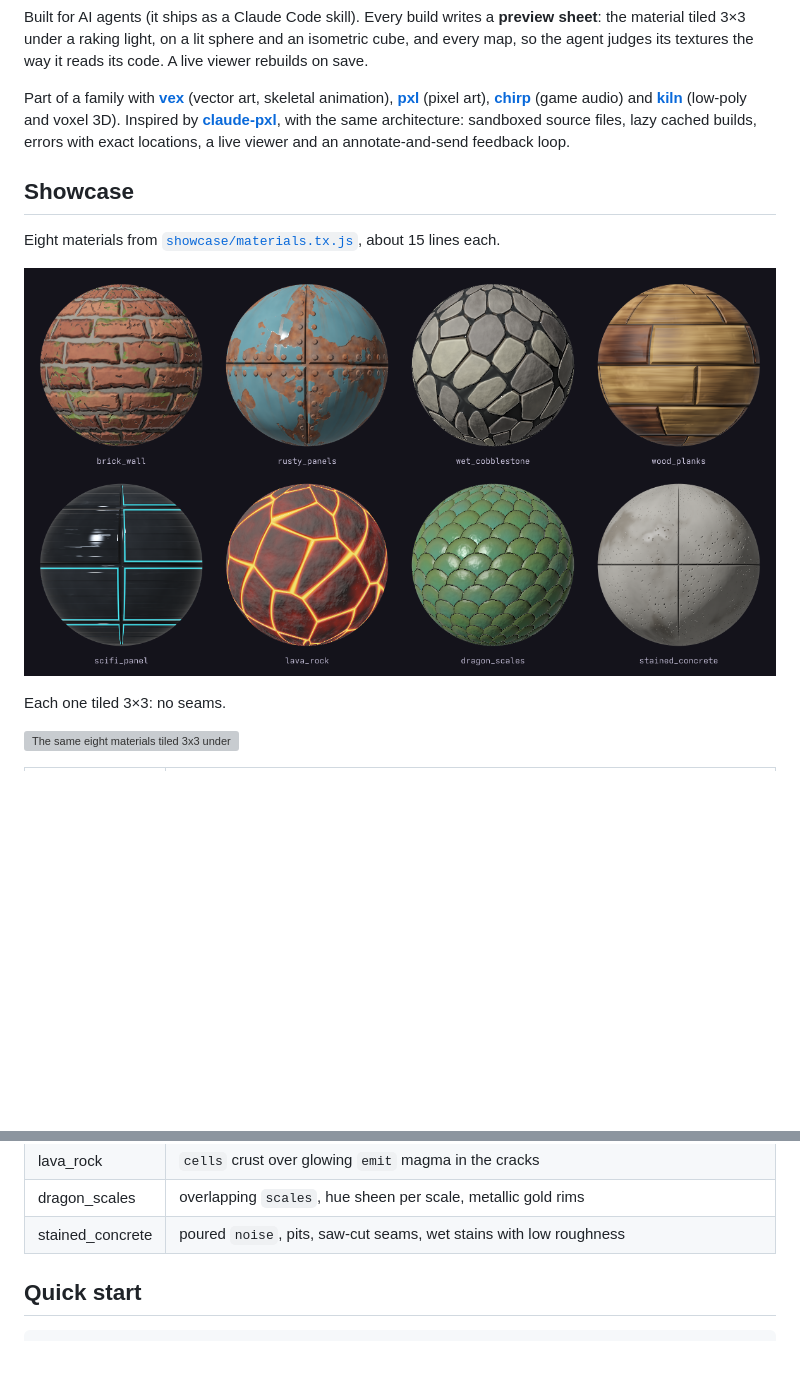
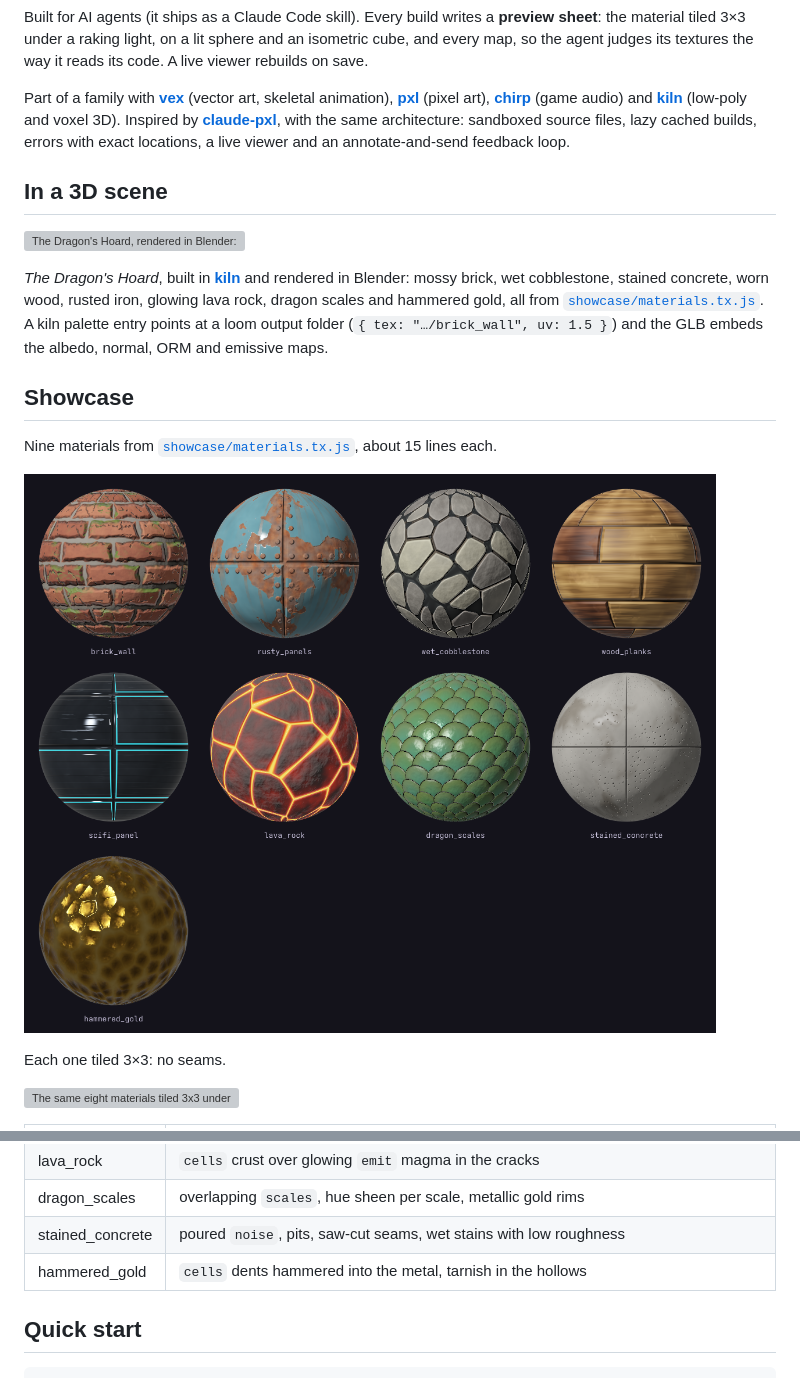
Before and after one commit to graysonchalmers/loom, a Markdown page: README.md, 2 parts joined by grey strips. GitHub-like rendering; pictures changed too: docs/media/gallery.png; blank space fills up the shorter version; grey boxes are pictures that could not be loaded.

```diff
--- a/README.md
+++ b/README.md
@@ -17,9 +17,19 @@ Part of a family with [**vex**](https://github.com/uilianks/vex) (vector art, sk
 files, lazy cached builds, errors with exact locations, a live viewer and an annotate-and-send
 feedback loop.
 
+## In a 3D scene
+
+[![The Dragon's Hoard, rendered in Blender: every surface is a loom material](docs/media/dragon_hoard.png)](https://github.com/uilianks/kiln#the-dragons-hoard-textured-with-loom)
+
+*The Dragon's Hoard*, built in [**kiln**](https://github.com/uilianks/kiln) and rendered in Blender:
+mossy brick, wet cobblestone, stained concrete, worn wood, rusted iron, glowing lava rock, dragon
+scales and hammered gold, all from [`showcase/materials.tx.js`](showcase/materials.tx.js). A kiln
+palette entry points at a loom output folder (`{ tex: "…/brick_wall", uv: 1.5 }`) and the GLB embeds
+the albedo, normal, ORM and emissive maps.
+
 ## Showcase
 
-Eight materials from [`showcase/materials.tx.js`](showcase/materials.tx.js), about 15 lines each.
+Nine materials from [`showcase/materials.tx.js`](showcase/materials.tx.js), about 15 lines each.
 
 ![Eight loom materials on lit spheres: brick wall, rusty panels, wet cobblestone, wood planks, sci-fi panel, lava rock, dragon scales, stained concrete](docs/media/gallery.png)
 
@@ -37,6 +47,7 @@ Each one tiled 3×3: no seams.
 | lava_rock | `cells` crust over glowing `emit` magma in the cracks |
 | dragon_scales | overlapping `scales`, hue sheen per scale, metallic gold rims |
 | stained_concrete | poured `noise`, pits, saw-cut seams, wet stains with low roughness |
+| hammered_gold | `cells` dents hammered into the metal, tarnish in the hollows |
 
 ## Quick start
 
```
Also changed, not shown: 4 other files.
